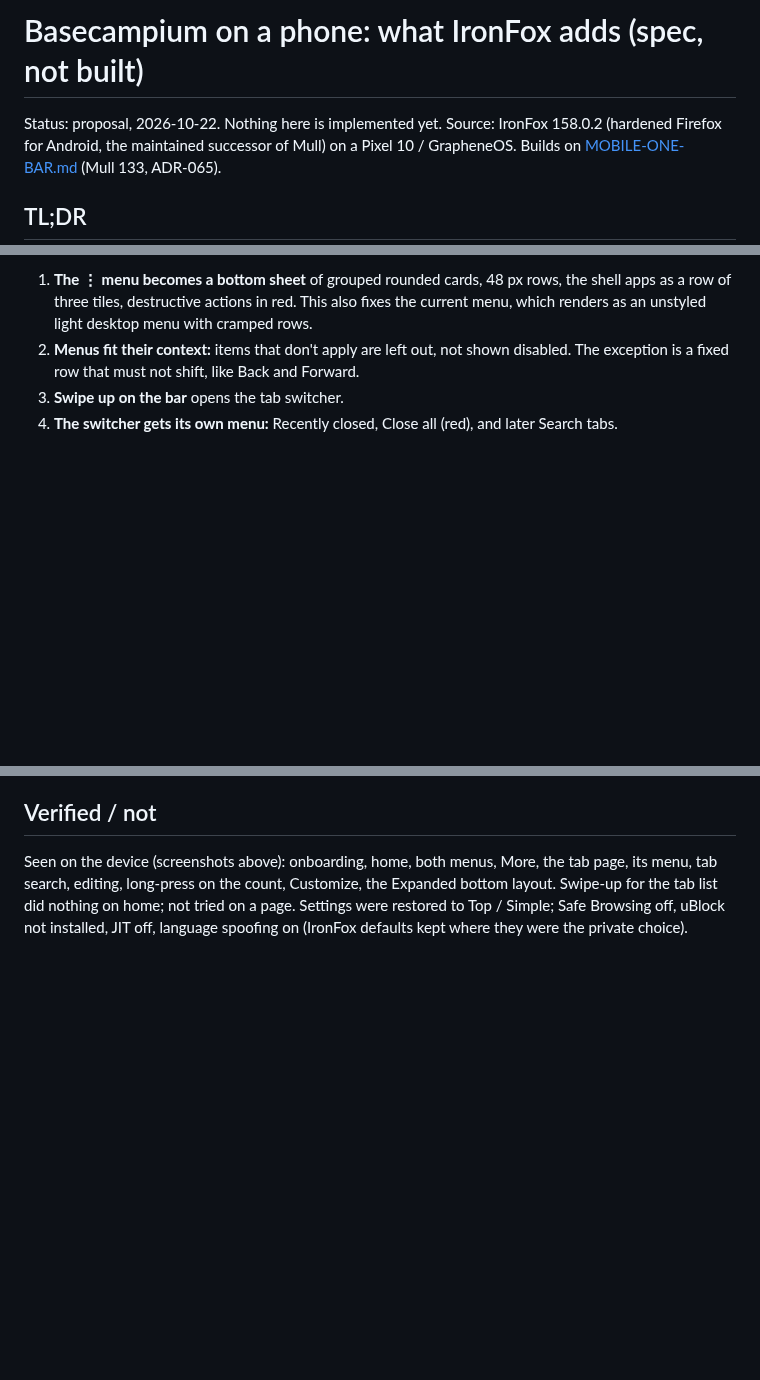
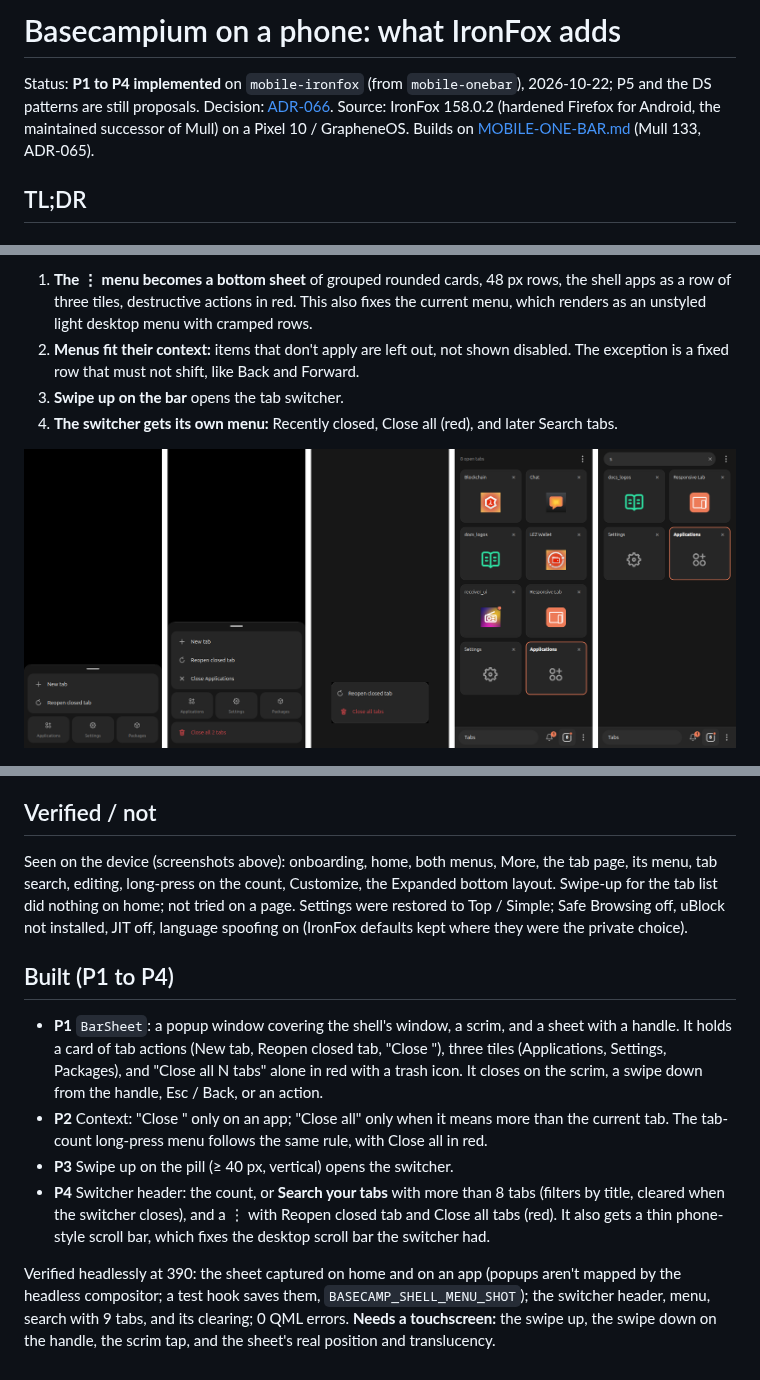
Before and after one commit to vpavlin/basecampos, a Markdown page: docs/MOBILE-IRONFOX.md, 3 parts joined by grey strips. GitHub-like rendering; pictures changed too: docs/mobile-ironfox/built.png (added); blank space fills up the shorter version.

Commit message:
Basecampium: menu sheet and IronFox patterns (ADR-066)
Co-Authored-By: Claude Opus 5.5 <noreply@anthropic.com>

```diff
--- a/docs/MOBILE-IRONFOX.md
+++ b/docs/MOBILE-IRONFOX.md
@@ -1,6 +1,7 @@
-# Basecampium on a phone: what IronFox adds (spec, not built)
+# Basecampium on a phone: what IronFox adds
 
-Status: proposal, 2026-10-22. Nothing here is implemented yet.
+Status: **P1 to P4 implemented** on `mobile-ironfox` (from `mobile-onebar`), 2026-10-22; P5 and
+the DS patterns are still proposals. Decision: [ADR-066](adr/0066-ironfox-menu-sheet.md).
 Source: IronFox 158.0.2 (hardened Firefox for Android, the maintained successor of Mull) on a
 Pixel 10 / GrapheneOS. Builds on [MOBILE-ONE-BAR.md](MOBILE-ONE-BAR.md) (Mull 133, ADR-065).
 
@@ -17,6 +18,8 @@ changes fit Basecampium now:
    exception is a fixed row that must not shift, like Back and Forward.
 3. **Swipe up on the bar** opens the tab switcher.
 4. **The switcher gets its own menu:** Recently closed, Close all (red), and later Search tabs.
+
+![Built: the sheet on home and on an app, the switcher menu, the switcher, searching tabs](mobile-ironfox/built.png)
 
 ![IronFox: home, a page, the home menu, the page menu, "More" expanded](mobile-ironfox/bar-and-menus.png)
 ![IronFox: tab page, its menu, tab search, editing the address, Expanded bottom layout](mobile-ironfox/tabs-and-editing.png)
@@ -109,3 +112,21 @@ search, editing, long-press on the count, Customize, the Expanded bottom layout.
 tab list did nothing on home; not tried on a page. Settings were restored to Top / Simple;
 Safe Browsing off, uBlock not installed, JIT off, language spoofing on (IronFox defaults kept
 where they were the private choice).
+
+## Built (P1 to P4)
+
+- **P1** `BarSheet`: a popup window covering the shell's window, a scrim, and a sheet with a
+  handle. It holds a card of tab actions (New tab, Reopen closed tab, "Close <app>"), three tiles
+  (Applications, Settings, Packages), and "Close all N tabs" alone in red with a trash icon. It
+  closes on the scrim, a swipe down from the handle, Esc / Back, or an action.
+- **P2** Context: "Close <app>" only on an app; "Close all" only when it means more than the
+  current tab. The tab-count long-press menu follows the same rule, with Close all in red.
+- **P3** Swipe up on the pill (≥ 40 px, vertical) opens the switcher.
+- **P4** Switcher header: the count, or **Search your tabs** with more than 8 tabs (filters by
+  title, cleared when the switcher closes), and a ⋮ with Reopen closed tab and Close all tabs (red).
+  It also gets a thin phone-style scroll bar, which fixes the desktop scroll bar the switcher had.
+
+Verified headlessly at 390: the sheet captured on home and on an app (popups aren't mapped by the
+headless compositor; a test hook saves them, `BASECAMP_SHELL_MENU_SHOT`); the switcher header,
+menu, search with 9 tabs, and its clearing; 0 QML errors. **Needs a touchscreen:** the swipe up,
+the swipe down on the handle, the scrim tap, and the sheet's real position and translucency.
```
Also changed, not shown: docs/CHANGELOG-2026-10-22.md (+7 -1 lines), docs/adr/0066-ironfox-menu-sheet.md (added, +21 -0 lines), 2 other files.
